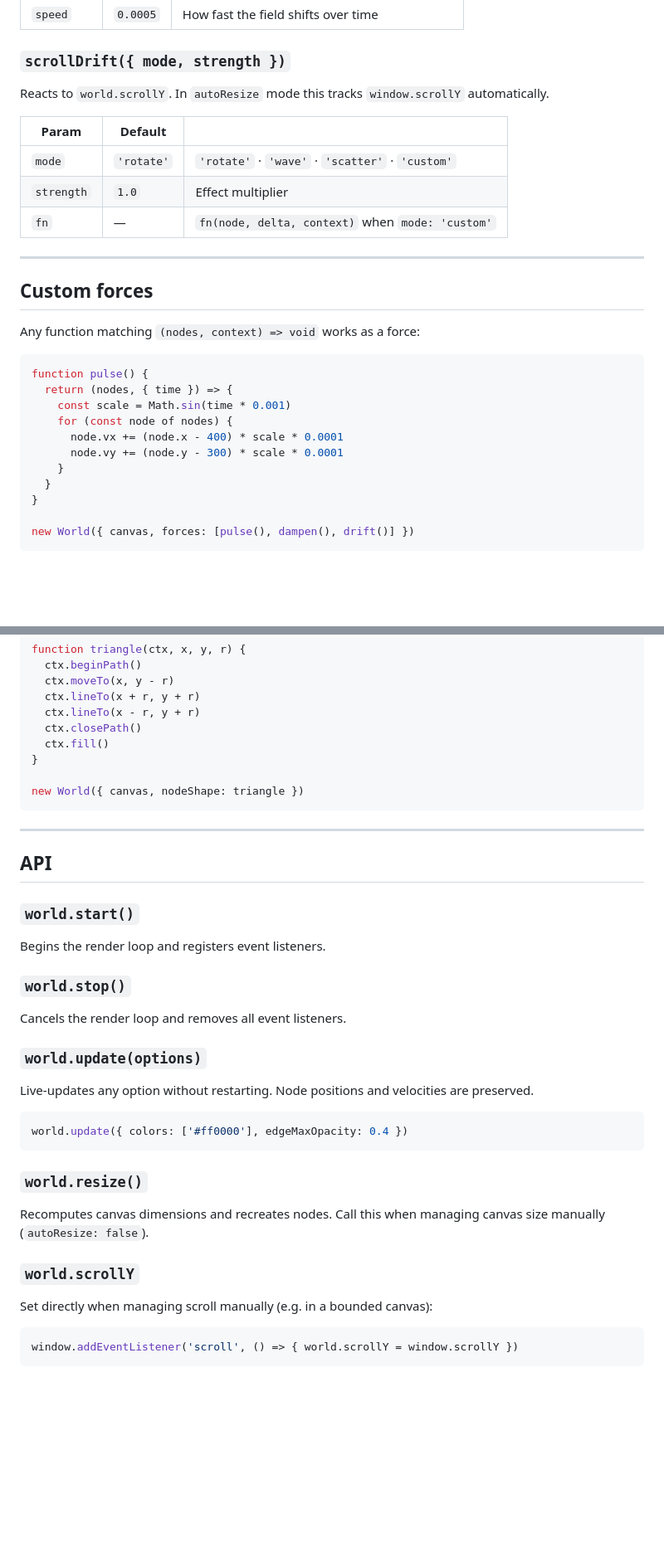
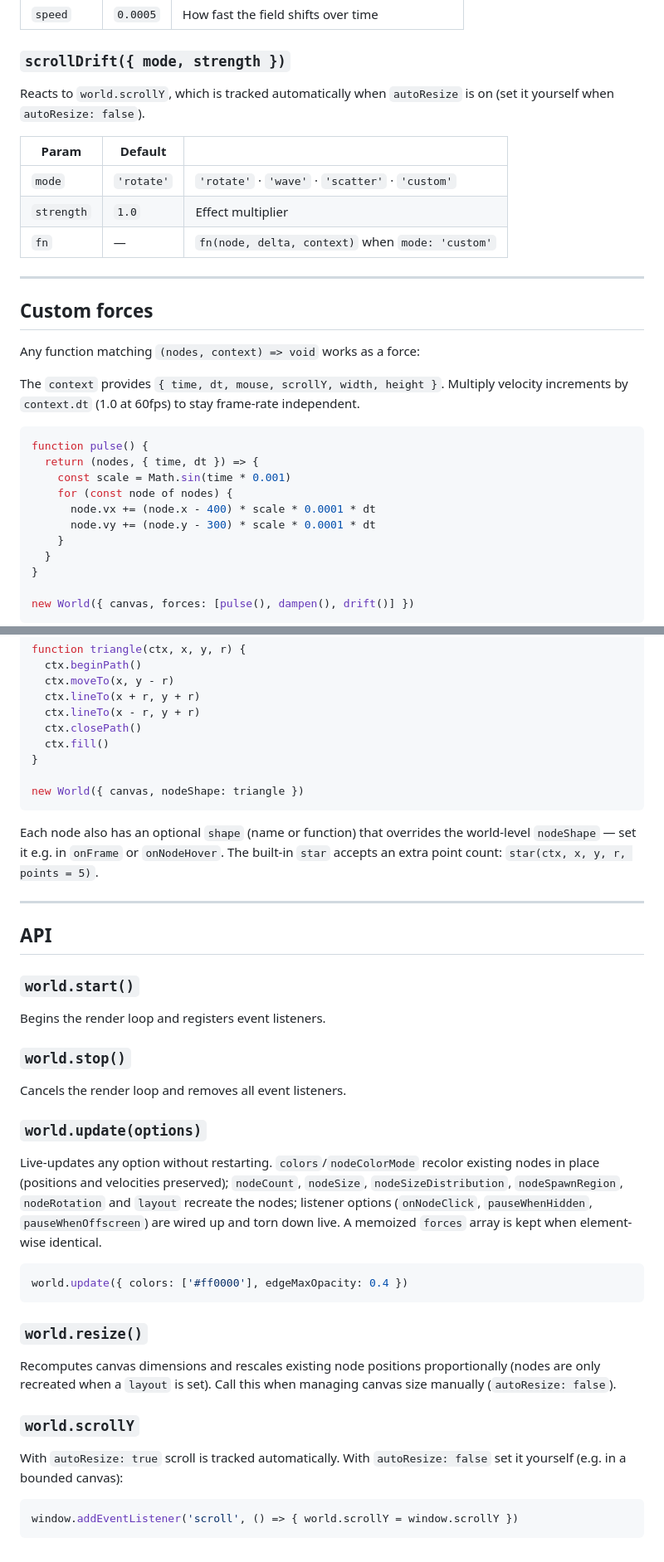
Before and after one commit to BurmCo/starflock, a Markdown page: README.md, 2 parts joined by grey strips. Shown at 83% size. Drawn GitHub-style; blank space fills up the shorter version.

Commit message:
docs(readme): document viewport autoResize, update() contract, dt and per-node shapes
Co-Authored-By: Claude Fable 5 <noreply@anthropic.com>

````diff
--- a/README.md
+++ b/README.md
@@ -340,7 +340,7 @@ Moves nodes along a slowly shifting 2D vector field. Nearby nodes flow in the sa
 | `speed` | `0.0005` | How fast the field shifts over time |
 
 ### `scrollDrift({ mode, strength })`
-Reacts to `world.scrollY`. In `autoResize` mode this tracks `window.scrollY` automatically.
+Reacts to `world.scrollY`, which is tracked automatically when `autoResize` is on (set it yourself when `autoResize: false`).
 
 | Param | Default | |
 |---|---|---|
@@ -354,13 +354,15 @@ Reacts to `world.scrollY`. In `autoResize` mode this tracks `window.scrollY` aut
 
 Any function matching `(nodes, context) => void` works as a force:
 
+The `context` provides `{ time, dt, mouse, scrollY, width, height }`. Multiply velocity increments by `context.dt` (1.0 at 60fps) to stay frame-rate independent.
+
 ```js
 function pulse() {
-  return (nodes, { time }) => {
+  return (nodes, { time, dt }) => {
     const scale = Math.sin(time * 0.001)
     for (const node of nodes) {
-      node.vx += (node.x - 400) * scale * 0.0001
-      node.vy += (node.y - 300) * scale * 0.0001
+      node.vx += (node.x - 400) * scale * 0.0001 * dt
+      node.vy += (node.y - 300) * scale * 0.0001 * dt
     }
   }
 }
@@ -391,6 +393,8 @@ function triangle(ctx, x, y, r) {
 new World({ canvas, nodeShape: triangle })
 ```
 
+Each node also has an optional `shape` (name or function) that overrides the world-level `nodeShape` — set it e.g. in `onFrame` or `onNodeHover`. The built-in `star` accepts an extra point count: `star(ctx, x, y, r, points = 5)`.
+
 ---
 
 ## API
@@ -402,17 +406,17 @@ Begins the render loop and registers event listeners.
 Cancels the render loop and removes all event listeners.
 
 ### `world.update(options)`
-Live-updates any option without restarting. Node positions and velocities are preserved.
+Live-updates any option without restarting. `colors`/`nodeColorMode` recolor existing nodes in place (positions and velocities preserved); `nodeCount`, `nodeSize`, `nodeSizeDistribution`, `nodeSpawnRegion`, `nodeRotation` and `layout` recreate the nodes; listener options (`onNodeClick`, `pauseWhenHidden`, `pauseWhenOffscreen`) are wired up and torn down live. A memoized `forces` array is kept when element-wise identical.
 
 ```js
 world.update({ colors: ['#ff0000'], edgeMaxOpacity: 0.4 })
 ```
 
 ### `world.resize()`
-Recomputes canvas dimensions and recreates nodes. Call this when managing canvas size manually (`autoResize: false`).
+Recomputes canvas dimensions and rescales existing node positions proportionally (nodes are only recreated when a `layout` is set). Call this when managing canvas size manually (`autoResize: false`).
 
 ### `world.scrollY`
-Set directly when managing scroll manually (e.g. in a bounded canvas):
+With `autoResize: true` scroll is tracked automatically. With `autoResize: false` set it yourself (e.g. in a bounded canvas):
 ```js
 window.addEventListener('scroll', () => { world.scrollY = window.scrollY })
 ```
````
Also changed, not shown: other parts of README.md (+3 -3 lines).
